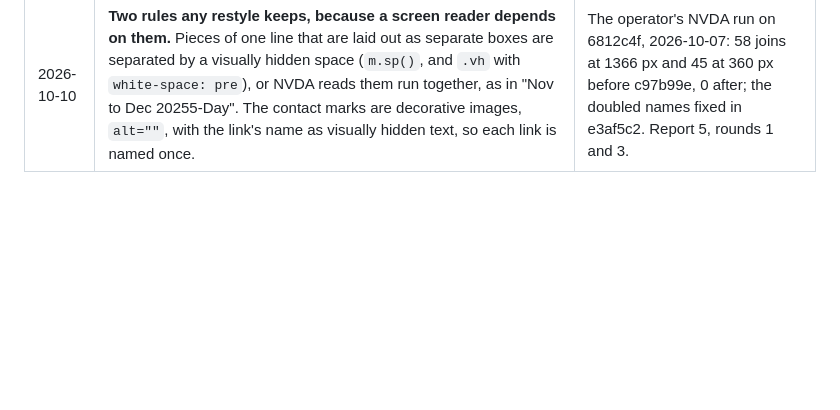
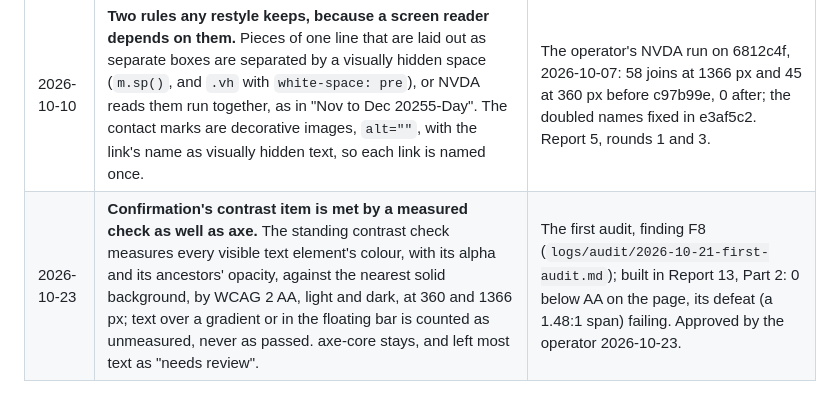
Before and after one commit to Waqas01CP/waqas01cp.github.io, a Markdown page: docs/decisions/0011-visual-system.md, the part around the change. GitHub-like rendering; blank space fills up the shorter version.

```diff
--- a/docs/decisions/0011-visual-system.md
+++ b/docs/decisions/0011-visual-system.md
@@ -129,3 +129,4 @@ shown at the size of the other facts, not as a display figure.
 | 2026-10-06 | Dates corrected to UTC. The record was written with the local date, 2026-10-06 (UTC+5); everything in it happened on 2026-10-05 UTC: the file was written at 21:52Z and committed as ca5e461 at 22:07Z. | ADR-0006 sets UTC. Found by the chat comparing file times with Report 3. |
 | 2026-10-06 | **A3 measured; all four heavy elements stay.** On the built page, Lighthouse default mobile, median of five. Implementing seat, Lighthouse 13.5.0: with all four, LCP 2108 ms, CLS 0, TBT 17 ms; without the knot, 2116 ms, 0, 24 ms; without tilt, strip or scroll effects, TBT 0 ms each. Chat, Lighthouse 12.8.2, with all four: LCP 2125 ms, CLS 0, TBT 6 ms. A1 checked by the build: each font ships with its OFL text from google/fonts. | The Decision Outcome keeps each element only if ADR-0009 holds with it; it does, with a wide margin. Report 3 and the chat's own runs, 2026-10-06. |
 | 2026-10-10 | **Two rules any restyle keeps, because a screen reader depends on them.** Pieces of one line that are laid out as separate boxes are separated by a visually hidden space (`m.sp()`, and `.vh` with `white-space: pre`), or NVDA reads them run together, as in "Nov to Dec 20255-Day". The contact marks are decorative images, `alt=""`, with the link's name as visually hidden text, so each link is named once. | The operator's NVDA run on 6812c4f, 2026-10-07: 58 joins at 1366 px and 45 at 360 px before c97b99e, 0 after; the doubled names fixed in e3af5c2. Report 5, rounds 1 and 3. |
+| 2026-10-23 | **Confirmation's contrast item is met by a measured check as well as axe.** The standing contrast check measures every visible text element's colour, with its alpha and its ancestors' opacity, against the nearest solid background, by WCAG 2 AA, light and dark, at 360 and 1366 px; text over a gradient or in the floating bar is counted as unmeasured, never as passed. axe-core stays, and left most text as "needs review". | The first audit, finding F8 (`logs/audit/2026-10-21-first-audit.md`); built in Report 13, Part 2: 0 below AA on the page, its defeat (a 1.48:1 span) failing. Approved by the operator 2026-10-23. |
```
Also changed, not shown: docs/decisions/0003-vertical-timeline-section.md (+1 -0 lines), docs/decisions/0007-repository-gates.md (+1 -0 lines).
